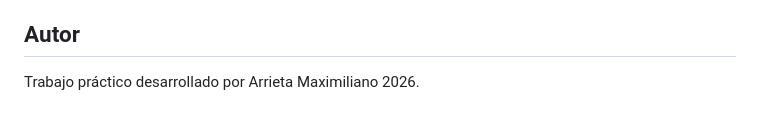
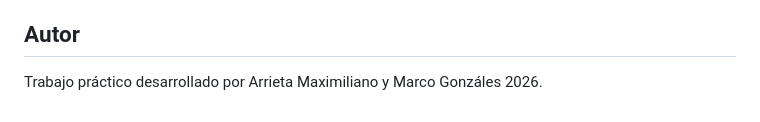
Before and after one commit to MaximilianoArrieta/TP-INVENTARIO, a Markdown page: README.md, the part around the change. Rendered like a GitHub page.

```diff
--- a/README.md
+++ b/README.md
@@ -66,4 +66,4 @@ Todos los listados (`GET`) aceptan `?pageNumber=1&pageSize=10` para paginado. La
 > Recordar loguearse primero con `/api/auth/login`, copiar el `token` de la respuesta, y pegarlo en el botón **Authorize**
 ## Autor
 
-Trabajo práctico desarrollado por Arrieta Maximiliano 2026.
+Trabajo práctico desarrollado por Arrieta Maximiliano y Marco Gonzáles 2026.
```
